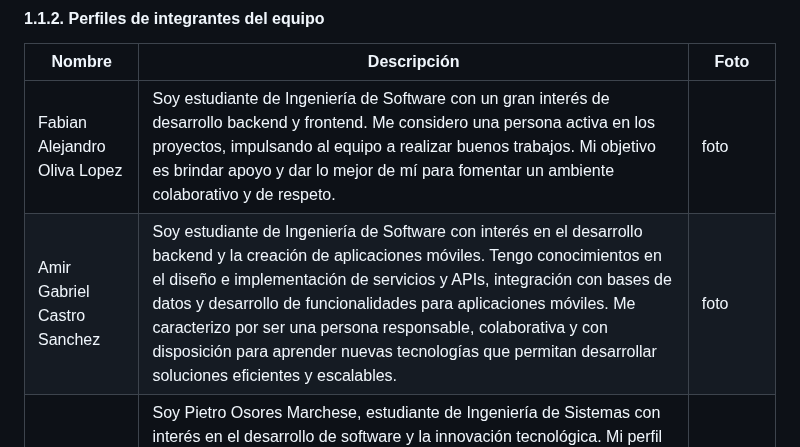
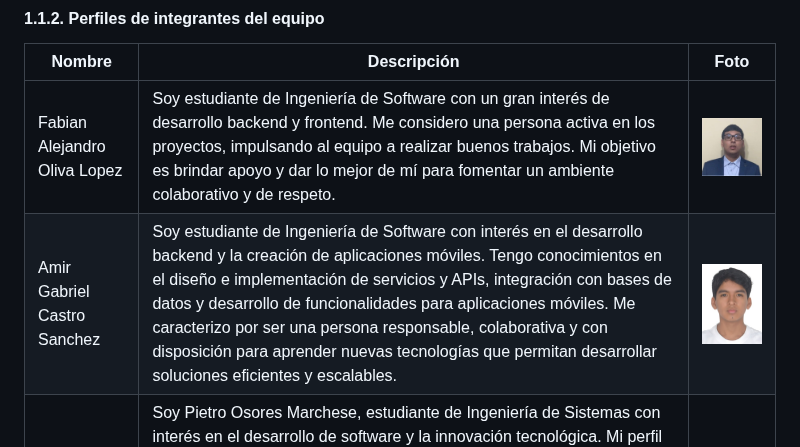
Before and after one commit to 1ASI0728-2620-16363-ParkLink/ParkLink-Report, a Markdown page: README.md, the part around the change. GitHub-like rendering; pictures changed too: assets/cap-1/Amir.jpg (added), assets/cap-1/Fabian.png (added).

Commit message:
feat: Fotos Integrantes

```diff
--- a/README.md
+++ b/README.md
@@ -161,8 +161,8 @@ Ser la plataforma líder en reserva de estacionamientos en Latinoamérica, contr
 #### 1.1.2. Perfiles de integrantes del equipo
 | Nombre                          | Descripción                                                                                                                                                                                                                                                                                                                                 | Foto |
 |---------------------------------|---------------------------------------------------------------------------------------------------------------------------------------------------------------------------------------------------------------------------------------------------------------------------------------------------------------------------------------------|------|
-| Fabian Alejandro Oliva Lopez     | Soy estudiante de Ingeniería de Software con un gran interés de desarrollo backend y frontend. Me considero una persona activa en los proyectos, impulsando al equipo a realizar buenos trabajos. Mi objetivo es brindar apoyo y dar lo mejor de mí para fomentar un ambiente colaborativo y de respeto.                                                                                                                                 | foto |
-|  Amir Gabriel Castro Sanchez   | Soy estudiante de Ingeniería de Software con interés en el desarrollo backend y la creación de aplicaciones móviles. Tengo conocimientos en el diseño e implementación de servicios y APIs, integración con bases de datos y desarrollo de funcionalidades para aplicaciones móviles. Me caracterizo por ser una persona responsable, colaborativa y con disposición para aprender nuevas tecnologías que permitan desarrollar soluciones eficientes y escalables.      | foto |
+| Fabian Alejandro Oliva Lopez     | Soy estudiante de Ingeniería de Software con un gran interés de desarrollo backend y frontend. Me considero una persona activa en los proyectos, impulsando al equipo a realizar buenos trabajos. Mi objetivo es brindar apoyo y dar lo mejor de mí para fomentar un ambiente colaborativo y de respeto.                                                                                                                                 | <img src="assets/cap-1/Fabian.png" alt="Fabian Oliva" width="180" /> |
+|  Amir Gabriel Castro Sanchez   | Soy estudiante de Ingeniería de Software con interés en el desarrollo backend y la creación de aplicaciones móviles. Tengo conocimientos en el diseño e implementación de servicios y APIs, integración con bases de datos y desarrollo de funcionalidades para aplicaciones móviles. Me caracterizo por ser una persona responsable, colaborativa y con disposición para aprender nuevas tecnologías que permitan desarrollar soluciones eficientes y escalables.      | <img src="assets/cap-1/Amir.jpg" alt="Amir" width="180" /> |
 | Pietro Osores Marchese           | Soy Pietro Osores Marchese, estudiante de Ingeniería de Sistemas con interés en el desarrollo de software y la innovación tecnológica. Mi perfil combina habilidades en programación frontend, diseño de interfaces y gestión de proyectos ágiles, con un enfoque en la creación de soluciones digitales funcionales y escalables. Me caracterizo por el trabajo en equipo, la adaptabilidad y la búsqueda constante de nuevas herramientas para optimizar procesos y experiencias de usuario. | <img src="assets/cap-1/Pietro.jpg" alt="Pietro Osores" width="180" /> |
 | Daniel Elias Ruiz Huisa    | Soy un estudiante de Ingeniería de Software. Me intereso por el desarrollo web y la evolucion de tecnologias como los nuevos agentes AI. Tengo conocimientos en Frameworks orientados a node.js como Astro, Vue y Angular. Domino lenguajes como python, C++ y typescript. Soy una persona responsable que busca siempre generar un ambiente sano y agradable para todos.     | ![Daniel Ruiz](assets/cap-1/Daniel.jpeg ) |
 
```
